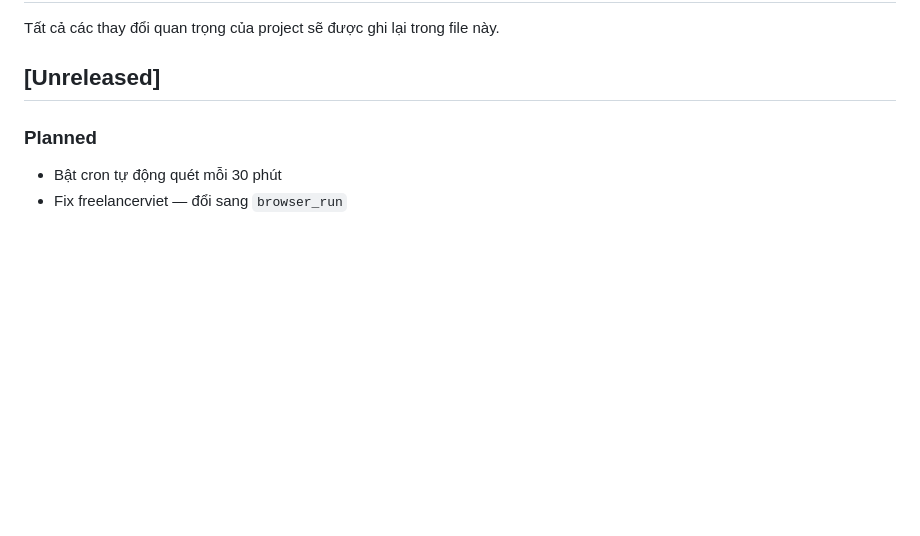
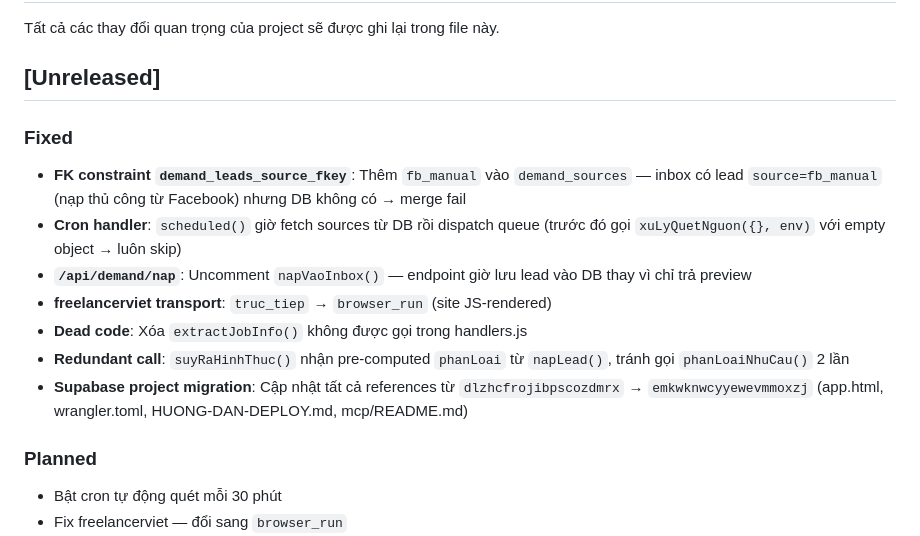
Before and after one commit to christianvu23/mtkdemandengines, a Markdown page: CHANGELOG.md, the part around the change. GitHub-like rendering; blank space fills up the shorter version.

Commit message:
docs: add FK constraint note + update CHANGELOG with all fixes

```diff
--- a/CHANGELOG.md
+++ b/CHANGELOG.md
@@ -3,6 +3,15 @@
 Tất cả các thay đổi quan trọng của project sẽ được ghi lại trong file này.
 
 ## [Unreleased]
+
+### Fixed
+- **FK constraint `demand_leads_source_fkey`**: Thêm `fb_manual` vào `demand_sources` — inbox có lead `source=fb_manual` (nạp thủ công từ Facebook) nhưng DB không có → merge fail
+- **Cron handler**: `scheduled()` giờ fetch sources từ DB rồi dispatch queue (trước đó gọi `xuLyQuetNguon({}, env)` với empty object → luôn skip)
+- **`/api/demand/nap`**: Uncomment `napVaoInbox()` — endpoint giờ lưu lead vào DB thay vì chỉ trả preview
+- **freelancerviet transport**: `truc_tiep` → `browser_run` (site JS-rendered)
+- **Dead code**: Xóa `extractJobInfo()` không được gọi trong handlers.js
+- **Redundant call**: `suyRaHinhThuc()` nhận pre-computed `phanLoai` từ `napLead()`, tránh gọi `phanLoaiNhuCau()` 2 lần
+- **Supabase project migration**: Cập nhật tất cả references từ `dlzhcfrojibpscozdmrx` → `emkwknwcyyewevmmoxzj` (app.html, wrangler.toml, HUONG-DAN-DEPLOY.md, mcp/README.md)
 
 ### Planned
 - Bật cron tự động quét mỗi 30 phút
```
Also changed, not shown: README.md (line endings or trailing spaces).
